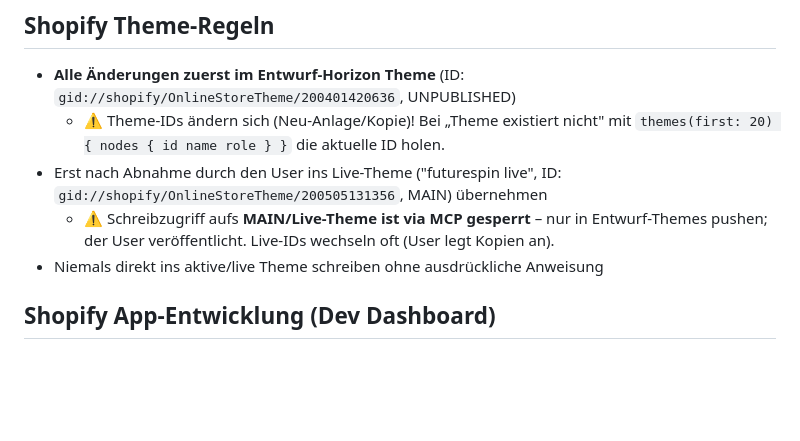
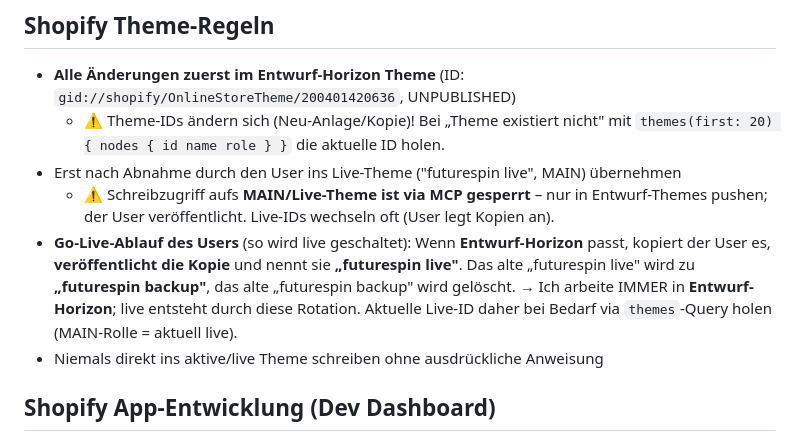
Before and after one commit to Ttdoby-ui/Toby, a Markdown page: CLAUDE.md, the part around the change. Rendered like a GitHub page; blank space fills up the shorter version.

Commit message:
Record the user's theme go-live rotation in CLAUDE.md
When Entwurf-Horizon is approved, the user copies it, publishes the copy and
renames it "futurespin live"; the old live becomes "futurespin backup" and the
previous backup is deleted. So: always work in Entwurf-Horizon; live is produced
by this rotation, and live theme IDs change each time.

Co-Authored-By: Claude Opus 4.8 <noreply@anthropic.com>
Claude-Session: https://claude.ai/code/session_01SCEB86Sssv7rRBAyeZmvk8

```diff
--- a/CLAUDE.md
+++ b/CLAUDE.md
@@ -9,9 +9,14 @@
 - **Alle Änderungen zuerst im Entwurf-Horizon Theme** (ID: `gid://shopify/OnlineStoreTheme/200401420636`, UNPUBLISHED)
   - ⚠️ Theme-IDs ändern sich (Neu-Anlage/Kopie)! Bei „Theme existiert nicht" mit
     `themes(first: 20) { nodes { id name role } }` die aktuelle ID holen.
-- Erst nach Abnahme durch den User ins Live-Theme ("futurespin live", ID: `gid://shopify/OnlineStoreTheme/200505131356`, MAIN) übernehmen
+- Erst nach Abnahme durch den User ins Live-Theme ("futurespin live", MAIN) übernehmen
   - ⚠️ Schreibzugriff aufs **MAIN/Live-Theme ist via MCP gesperrt** – nur in Entwurf-Themes
     pushen; der User veröffentlicht. Live-IDs wechseln oft (User legt Kopien an).
+- **Go-Live-Ablauf des Users** (so wird live geschaltet): Wenn **Entwurf-Horizon** passt,
+  kopiert der User es, **veröffentlicht die Kopie** und nennt sie **„futurespin live"**.
+  Das alte „futurespin live" wird zu **„futurespin backup"**, das alte „futurespin backup"
+  wird gelöscht. → Ich arbeite IMMER in **Entwurf-Horizon**; live entsteht durch diese Rotation.
+  Aktuelle Live-ID daher bei Bedarf via `themes`-Query holen (MAIN-Rolle = aktuell live).
 - Niemals direkt ins aktive/live Theme schreiben ohne ausdrückliche Anweisung
 
 ## Shopify App-Entwicklung (Dev Dashboard)
```
